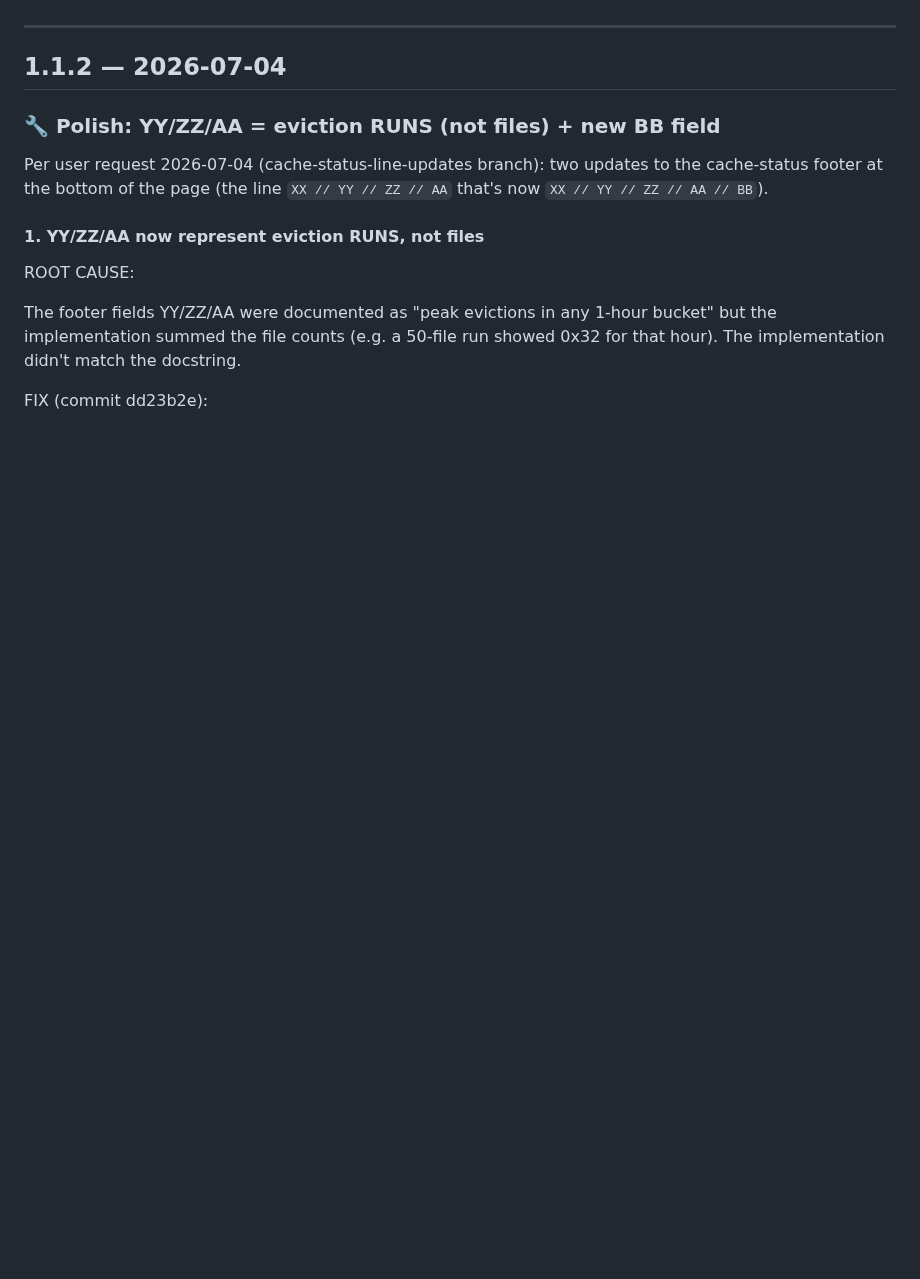
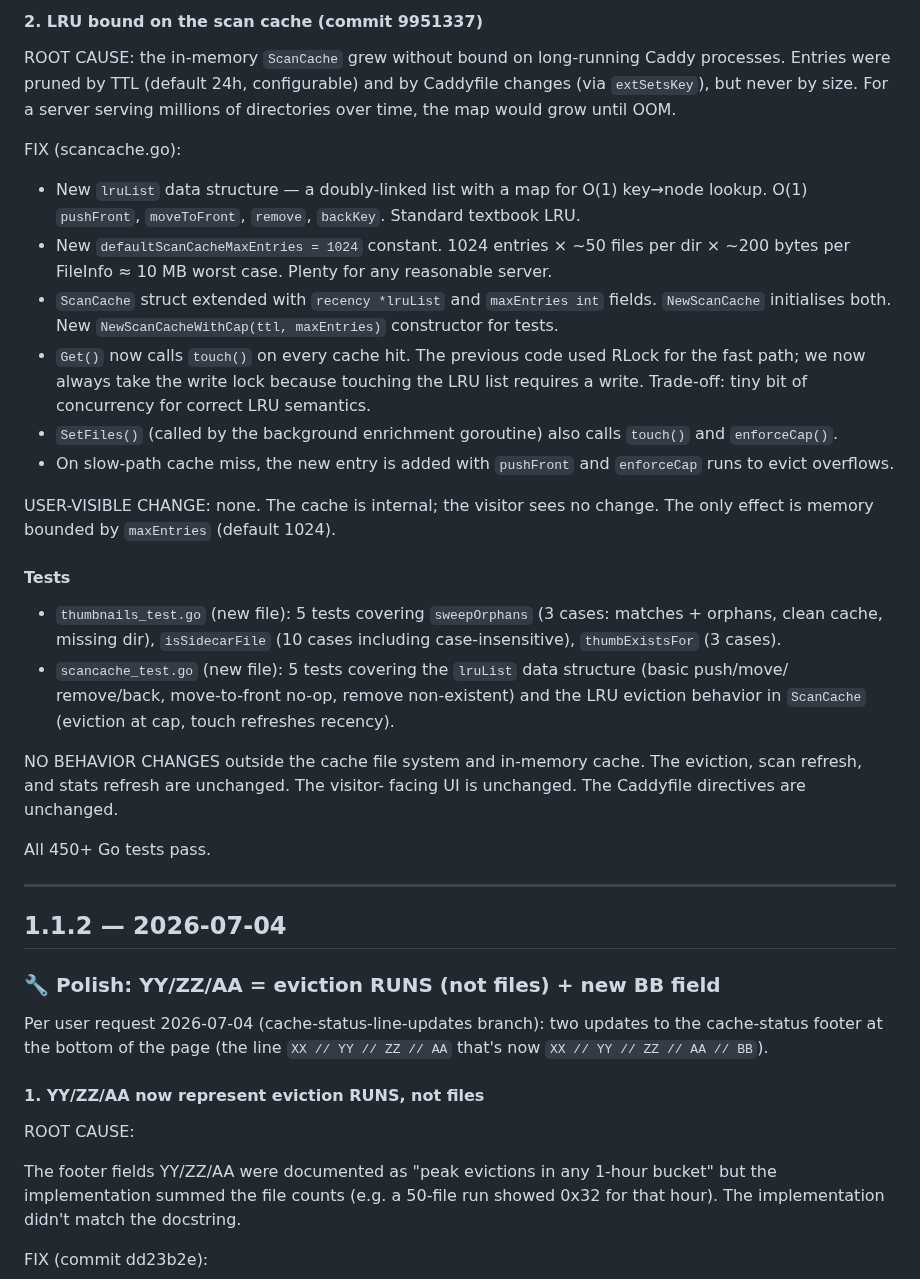
Before and after one commit to synapticloop/caddy_media_gallery, a Markdown page: CHANGELOG.md, the part around one of its changes. Rendered like a GitHub page; blank space fills up the shorter version.

```diff
--- a/CHANGELOG.md
+++ b/CHANGELOG.md
@@ -9,3 +101,61 @@ on 2026-06-19 to better reflect that it serves images, videos, and other files
+#### 2. LRU bound on the scan cache (commit 9951337)
+
+ROOT CAUSE: the in-memory `ScanCache` grew without
+bound on long-running Caddy processes. Entries were
+pruned by TTL (default 24h, configurable) and by
+Caddyfile changes (via `extSetsKey`), but never by
+size. For a server serving millions of directories
+over time, the map would grow until OOM.
+
+FIX (scancache.go):
+  - New `lruList` data structure — a doubly-linked
+    list with a map for O(1) key→node lookup. O(1)
+    `pushFront`, `moveToFront`, `remove`, `backKey`.
+    Standard textbook LRU.
+  - New `defaultScanCacheMaxEntries = 1024` constant.
+    1024 entries × ~50 files per dir × ~200 bytes
+    per FileInfo ≈ 10 MB worst case. Plenty for any
+    reasonable server.
+  - `ScanCache` struct extended with `recency *lruList`
+    and `maxEntries int` fields. `NewScanCache`
+    initialises both. New `NewScanCacheWithCap(ttl,
+    maxEntries)` constructor for tests.
+  - `Get()` now calls `touch()` on every cache hit.
+    The previous code used RLock for the fast path;
+    we now always take the write lock because touching
+    the LRU list requires a write. Trade-off: tiny bit
+    of concurrency for correct LRU semantics.
+  - `SetFiles()` (called by the background enrichment
+    goroutine) also calls `touch()` and `enforceCap()`.
+  - On slow-path cache miss, the new entry is added
+    with `pushFront` and `enforceCap` runs to evict
+    overflows.
+
+USER-VISIBLE CHANGE: none. The cache is internal;
+the visitor sees no change. The only effect is
+memory bounded by `maxEntries` (default 1024).
+
+#### Tests
+
+  - `thumbnails_test.go` (new file): 5 tests covering
+    `sweepOrphans` (3 cases: matches + orphans, clean
+    cache, missing dir), `isSidecarFile` (10 cases
+    including case-insensitive), `thumbExistsFor` (3
+    cases).
+  - `scancache_test.go` (new file): 5 tests covering
+    the `lruList` data structure (basic push/move/
+    remove/back, move-to-front no-op, remove
+    non-existent) and the LRU eviction behavior in
+    `ScanCache` (eviction at cap, touch refreshes
+    recency).
+
+NO BEHAVIOR CHANGES outside the cache file system
+and in-memory cache. The eviction, scan refresh,
+and stats refresh are unchanged. The visitor-
+facing UI is unchanged. The Caddyfile directives
+are unchanged.
+
+All 450+ Go tests pass.
 
 ---
 
```
Also changed, not shown: other parts of CHANGELOG.md (+92 -0 lines), README.md (+1 -1 lines).
